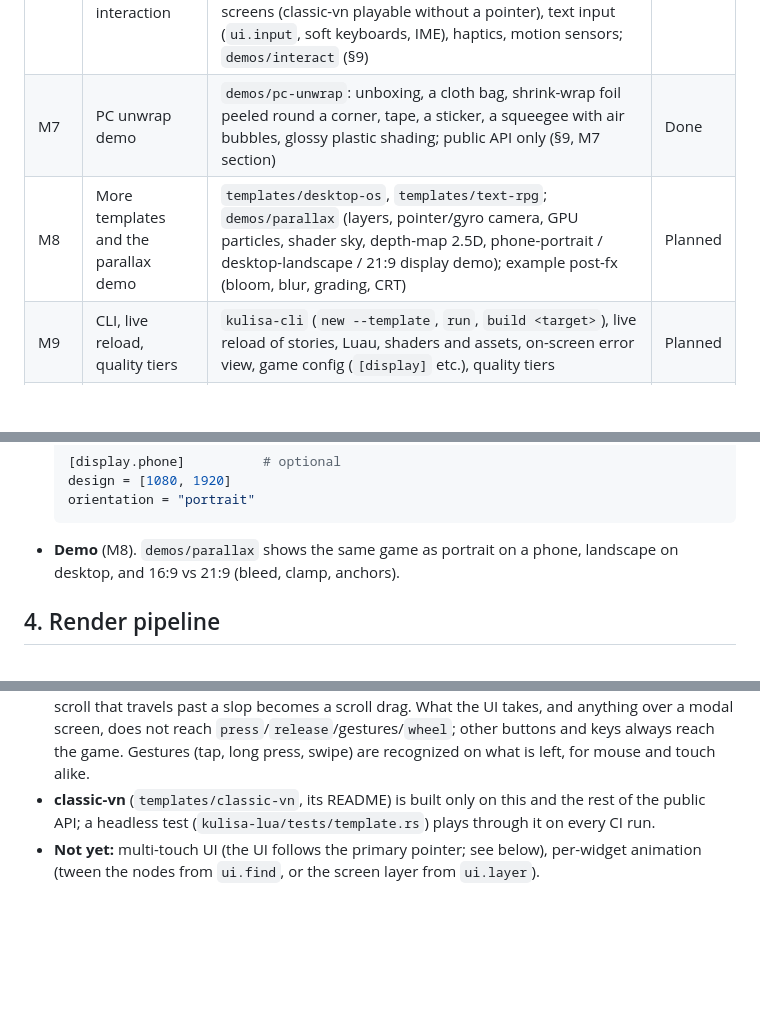
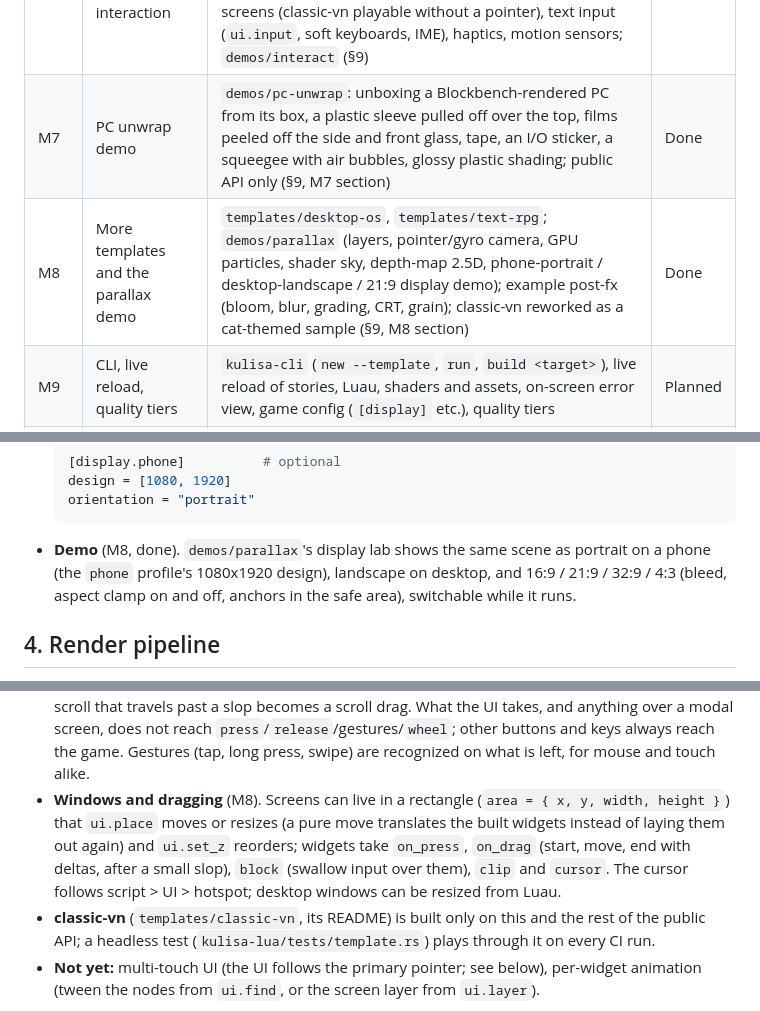
Before and after one commit to nikolchaa/Kulisa, a Markdown page: docs/DESIGN.md, 3 parts joined by grey strips. Rendered like a GitHub page; blank space fills up the shorter version.

````diff
--- a/docs/DESIGN.md
+++ b/docs/DESIGN.md
@@ -19,8 +19,8 @@ tests passing and this document updated.
 | M4 | Luau API | The `kulisa` API over the whole engine, sandbox, tasks, registered state, save slots and migrations; the player runs game folders/`.kpak`s; the smoke scene became `demos/smoke` (§8, [API.md](API.md)) | Done |
 | M5 | UI system and classic-vn template | Reactive declarative screens (`kulisa-ui`), layout, widgets (incl. sliders, moved from M6), nine-slice; `templates/classic-vn` (textbox, namebox, choices, history, save/load with thumbnails, settings, quick menu, touch gestures, Ren'Py skip/auto/rollback); transitions; display profiles, aspect clamp, safe areas, anchors and orientation (§3, §9) | Done |
 | M6 | Meshes, input, interaction | Deformable vertex-grid meshes from Luau, alpha hit testing and picking, drag and drop with drop zones, hotspots, multi-touch with pinch/rotate, timers, gamepad (gilrs) with keyboard/gamepad focus navigation of UI screens (classic-vn playable without a pointer), text input (`ui.input`, soft keyboards, IME), haptics, motion sensors; `demos/interact` (§9) | Done |
-| M7 | PC unwrap demo | `demos/pc-unwrap`: unboxing, a cloth bag, shrink-wrap foil peeled round a corner, tape, a sticker, a squeegee with air bubbles, glossy plastic shading; public API only (§9, M7 section) | Done |
-| M8 | More templates and the parallax demo | `templates/desktop-os`, `templates/text-rpg`; `demos/parallax` (layers, pointer/gyro camera, GPU particles, shader sky, depth-map 2.5D, phone-portrait / desktop-landscape / 21:9 display demo); example post-fx (bloom, blur, grading, CRT) | Planned |
+| M7 | PC unwrap demo | `demos/pc-unwrap`: unboxing a Blockbench-rendered PC from its box, a plastic sleeve pulled off over the top, films peeled off the side and front glass, tape, an I/O sticker, a squeegee with air bubbles, glossy plastic shading; public API only (§9, M7 section) | Done |
+| M8 | More templates and the parallax demo | `templates/desktop-os`, `templates/text-rpg`; `demos/parallax` (layers, pointer/gyro camera, GPU particles, shader sky, depth-map 2.5D, phone-portrait / desktop-landscape / 21:9 display demo); example post-fx (bloom, blur, grading, CRT, grain); classic-vn reworked as a cat-themed sample (§9, M8 section) | Done |
 | M9 | CLI, live reload, quality tiers | `kulisa-cli` (`new --template`, `run`, `build <target>`), live reload of stories, Luau, shaders and assets, on-screen error view, game config (`[display]` etc.), quality tiers | Planned |
 | M10 | Ren'Py importer | Basic `.rpy` import: labels, dialogue, menus, jumps, scene/show | Planned |
 
@@ -178,8 +178,9 @@ different layouts per device class. API: `kulisa.display{ ... }` (docs/API.md).
   design = [1080, 1920]
   orientation = "portrait"
   ```
-- **Demo** (M8). `demos/parallax` shows the same game as portrait on a phone,
-  landscape on desktop, and 16:9 vs 21:9 (bleed, clamp, anchors).
+- **Demo** (M8, done). `demos/parallax`'s display lab shows the same scene as portrait on a
+  phone (the `phone` profile's 1080x1920 design), landscape on desktop, and 16:9 / 21:9 / 32:9 /
+  4:3 (bleed, aspect clamp on and off, anchors in the safe area), switchable while it runs.
 
 ## 4. Render pipeline
 
@@ -521,6 +522,11 @@ Implemented in M5 (`kulisa-ui`, bound in `kulisa-lua/src/game/ui.rs`; API in
   does not reach `press`/`release`/gestures/`wheel`; other buttons and keys always
   reach the game. Gestures (tap, long press, swipe) are recognized on what is
   left, for mouse and touch alike.
+- **Windows and dragging** (M8). Screens can live in a rectangle (`area = { x, y, width,
+  height }`) that `ui.place` moves or resizes (a pure move translates the built widgets instead of
+  laying them out again) and `ui.set_z` reorders; widgets take `on_press`, `on_drag` (start, move,
+  end with deltas, after a small slop), `block` (swallow input over them), `clip` and `cursor`.
+  The cursor follows script > UI > hotspot; desktop windows can be resized from Luau.
 - **classic-vn** (`templates/classic-vn`, its README) is built only on this and
   the rest of the public API; a headless test (`kulisa-lua/tests/template.rs`)
   plays through it on every CI run.
````
Also changed, not shown: other parts of docs/DESIGN.md (+40 -1 lines).
